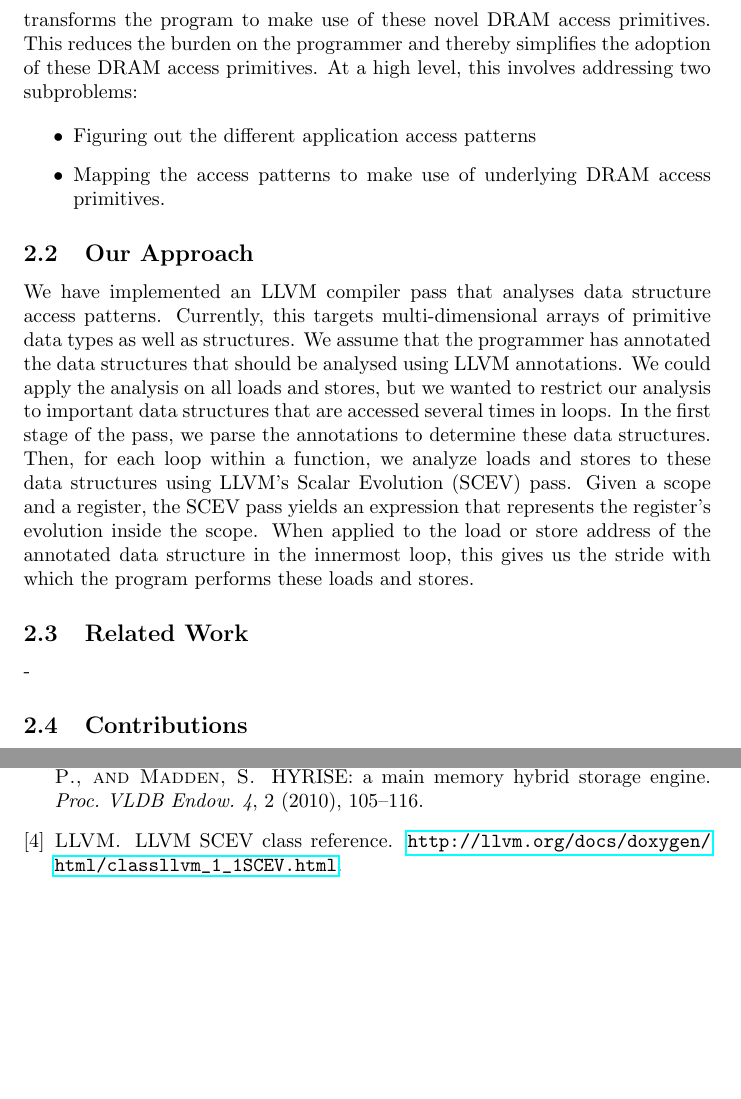
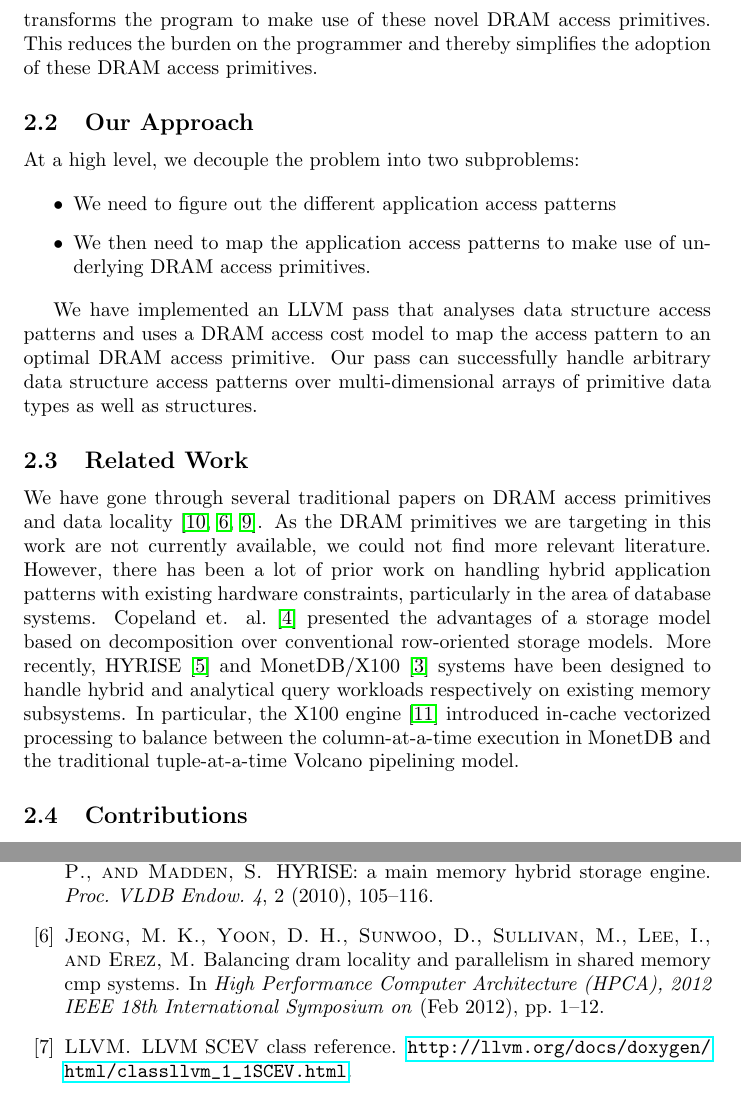
Before and after one commit to jarulraj/llvm, a LaTeX document (project/final/final.tex, which reads project/final/ref.bib): two parts of pages 4 and 13 of 14 before the commit and two parts of pages 4 and 14 of 14 after it, joined at a grey line, cut so that both start at the same text, the shorter picture padded with empty space. Compiled offline with pdfLaTeX; a LaTeX package or settings file that is missing is left out.

Commit message:
Added related work.

```diff
--- a/project/final/final.tex
+++ b/project/final/final.tex
@@ -220,32 +220,40 @@ patterns and transforms the program to make use of these novel DRAM access
 primitives.
 This reduces the burden on the programmer and thereby simplifies the adoption
 of these DRAM access primitives.
-At a high level, this involves addressing two subproblems:
-
-\begin{itemize}
-  \item {Figuring out the different application access patterns}
-  \item {Mapping the access patterns to make use of underlying DRAM access primitives.}
-\end{itemize}
 
 \subsection{Our Approach}
 
-We have implemented an LLVM compiler pass that analyses data structure access patterns.
-Currently, this targets multi-dimensional arrays of primitive data types as well as structures.
-We assume that the programmer has annotated the data structures that should be
-analysed using LLVM annotations.
-We could apply the analysis on all loads and stores, but we wanted to restrict our
-analysis to important data structures that are accessed several times in loops.
-In the first stage of the pass, we parse the annotations to determine these data structures.
-Then, for each loop within a function, we analyze loads and stores to these
-data structures using LLVM's Scalar Evolution (SCEV) pass. Given a scope and a
-register, the SCEV pass yields an expression that represents the register's
-evolution inside the scope. When applied to the load or store address of the
-annotated data structure in the innermost loop, this gives us the stride
-with which the program performs these loads and stores.
+At a high level, we decouple the problem into two subproblems:
+
+\begin{itemize}
+  \item {We need to figure out the different application access patterns}
+  \item {We then need to map the application access patterns to make use of
+  underlying DRAM access primitives.}
+\end{itemize}
+
+We have implemented an LLVM pass that analyses data structure access patterns
+and uses a DRAM access cost model to map the access pattern to an optimal DRAM
+access primitive.
+Our pass can successfully handle arbitrary data structure access patterns
+over multi-dimensional arrays of primitive data types as well as structures.
 
 \subsection{Related Work}
 
--
+We have gone through several traditional papers on DRAM access
+primitives and data locality~\cite{dram1,dram2,dram3}.
+As the DRAM primitives we are targeting in this work are not currently
+available, we could not find more relevant literature.
+However, there has been a lot of prior work on handling hybrid application
+patterns with existing hardware constraints, particularly in the
+area of database systems.
+Copeland et. al.~\cite{Copeland85} presented the advantages of a storage model
+based on decomposition over conventional row-oriented storage models.
+More recently, HYRISE~\cite{grund10} and MonetDB/X100~\cite{monetdb} systems
+have been designed to handle hybrid and analytical query workloads respectively
+on existing memory subsystems.
+In particular, the X100 engine~\cite{Zukowski05} introduced in-cache vectorized
+processing to balance between the column-at-a-time execution in MonetDB and the
+traditional tuple-at-a-time Volcano pipelining model.
 
 \subsection{Contributions}
 
--- a/project/final/ref.bib
+++ b/project/final/ref.bib
@@ -106,3 +106,11 @@ ISSN={1530-0897},}
     year = {2002},
     pages = {198--215}
 }
+
+@INPROCEEDINGS{dram2,
+author={Min Kyu Jeong and Doe Hyun Yoon and Dam Sunwoo and Sullivan, M. and Ikhwan Lee and Erez, M.},
+booktitle={High Performance Computer Architecture (HPCA), 2012 IEEE 18th International Symposium on},
+title={Balancing DRAM locality and parallelism in shared memory CMP systems},
+year={2012},
+month={Feb},
+pages={1-12},
```
Also changed, not shown: project/final/final.tex (3 more changed lines), project/final/ref.bib (47 more changed lines).
